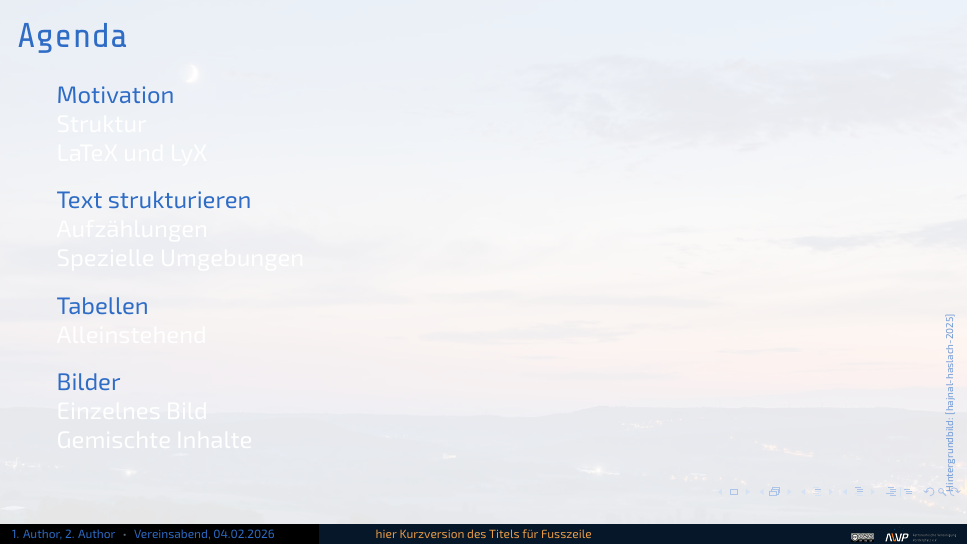
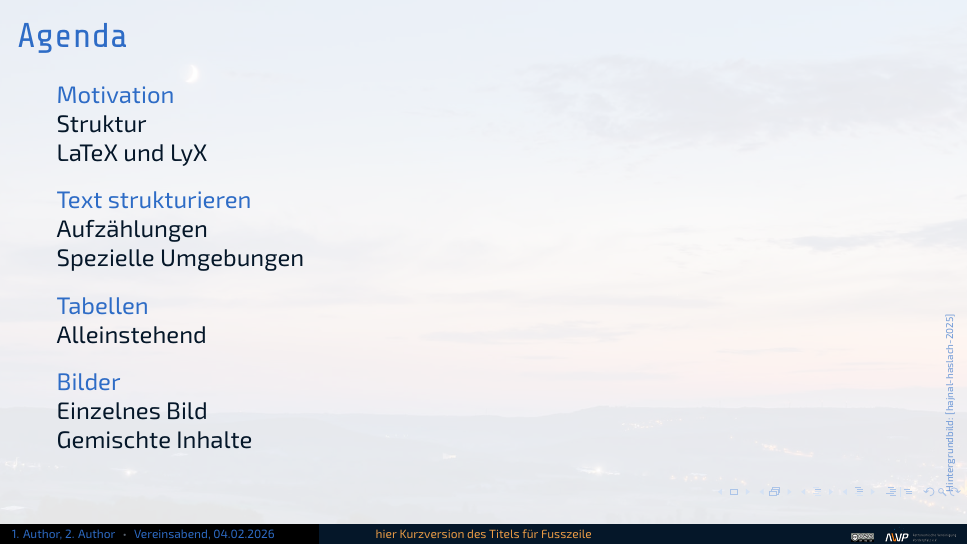
Before and after one commit to apos/beamer_template_AVVP_eV, LaTeX slides (AVVP_VORLAGE_BEAMER.tex, which reads tex/avvp_beamer_preamble.tex): page 2 of 66. Compiled offline with XeLaTeX; a LaTeX package or settings file that is missing is left out.

Commit message:
Fix Light Mode: Farben auf der Agendafolie (Inhaltsverzeichnis) stimmen jetzt.

```diff
--- a/tex/avvp_beamer_preamble.tex
+++ b/tex/avvp_beamer_preamble.tex
@@ -713,6 +713,7 @@
   % TOC defaults in Dark
   \setbeamercolor{section in toc}{fg=white}%
   \setbeamercolor{subsection in toc}{fg=white}%
+  \setbeamercolor{subsection in toc shaded}{fg=white}%
 
   % Bullet + enumerate colors in Dark
   \setbeamercolor{AVVPbullet}{fg=AVVPSpark}%
@@ -755,6 +756,7 @@
   % TOC defaults in Light
   \setbeamercolor{section in toc}{fg=AVVPBg}%
   \setbeamercolor{subsection in toc}{fg=AVVPBg}%
+  \setbeamercolor{subsection in toc shaded}{fg=AVVPBg}%
 
   % Active bullets/numbers = AVVPSpark
   \setbeamercolor{AVVPbullet}{fg=AVVPSpark}%
@@ -858,12 +860,12 @@
 }
 
 % Unterabschnitte im Inhaltsverzeichnis:
-% - weißer Text
+% - Farbe ueber beamercolor (Light: AVVPBg, Dark: white)
 \setbeamertemplate{subsection in toc}{%
-  {\color{white}\inserttocsubsection}\par%
+  {\usebeamercolor[fg]{subsection in toc}\color{fg}\inserttocsubsection}\par%
 }
 \setbeamertemplate{subsection in toc shaded}{%
-  {\color{white}\inserttocsubsection}\par%
+  {\usebeamercolor[fg]{subsection in toc shaded}\color{fg}\inserttocsubsection}\par%
 }
 
 % ------------------------------
```
Also changed, not shown: 1 other file.
